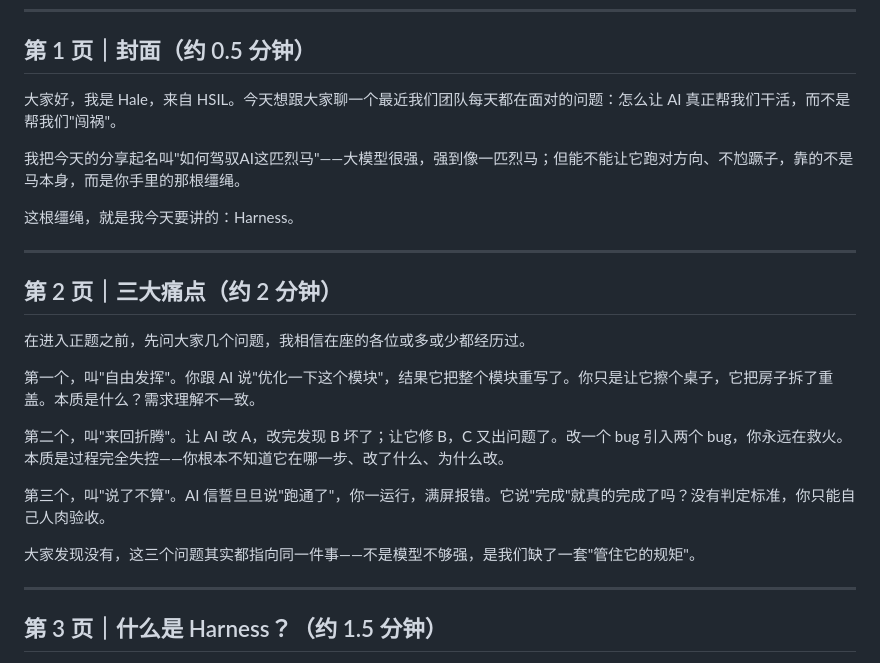
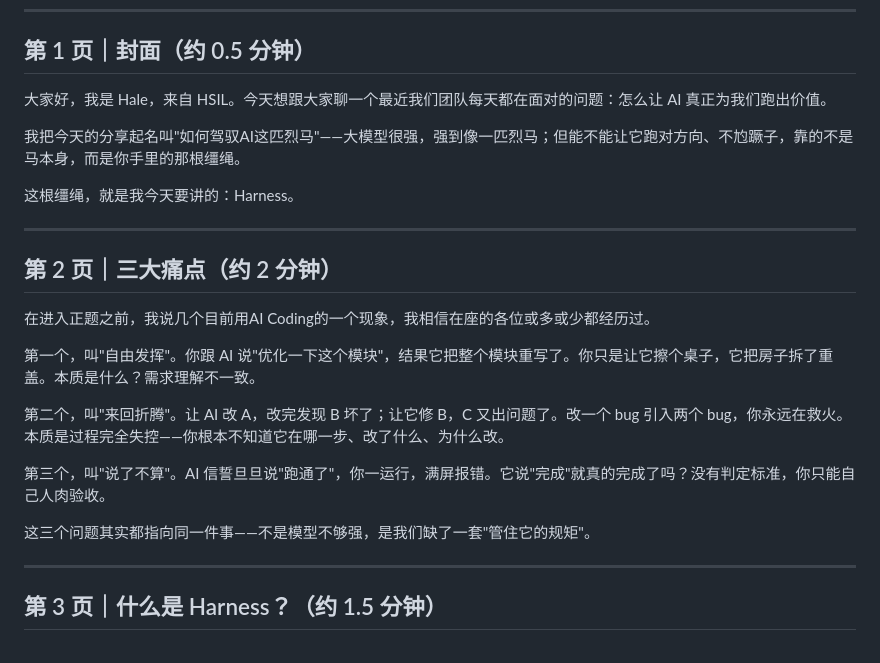
Before and after one commit to hale8609-cyber/harness-ppt, a Markdown page: 演讲稿.md, the part around one of its changes. GitHub-like rendering.

```diff
--- a/演讲稿.md
+++ b/演讲稿.md
@@ -10,7 +10,7 @@
 
 ## 第 1 页｜封面（约 0.5 分钟）
 
-大家好，我是 Hale，来自 HSIL。今天想跟大家聊一个最近我们团队每天都在面对的问题：怎么让 AI 真正帮我们干活，而不是帮我们"闯祸"。
+大家好，我是 Hale，来自 HSIL。今天想跟大家聊一个最近我们团队每天都在面对的问题：怎么让 AI 真正为我们跑出价值。
 
 我把今天的分享起名叫"如何驾驭AI这匹烈马"——大模型很强，强到像一匹烈马；但能不能让它跑对方向、不尥蹶子，靠的不是马本身，而是你手里的那根缰绳。
 
@@ -20,7 +20,7 @@
 
 ## 第 2 页｜三大痛点（约 2 分钟）
 
-在进入正题之前，先问大家几个问题，我相信在座的各位或多或少都经历过。
+在进入正题之前，我说几个目前用AI Coding的一个现象，我相信在座的各位或多或少都经历过。
 
 第一个，叫"自由发挥"。你跟 AI 说"优化一下这个模块"，结果它把整个模块重写了。你只是让它擦个桌子，它把房子拆了重盖。本质是什么？需求理解不一致。
 
@@ -28,7 +28,7 @@
 
 第三个，叫"说了不算"。AI 信誓旦旦说"跑通了"，你一运行，满屏报错。它说"完成"就真的完成了吗？没有判定标准，你只能自己人肉验收。
 
-大家发现没有，这三个问题其实都指向同一件事——不是模型不够强，是我们缺了一套"管住它的规矩"。
+这三个问题其实都指向同一件事——不是模型不够强，是我们缺了一套"管住它的规矩"。
 
 ---
 
```
Also changed, not shown: other parts of 演讲稿.md (+9 -9 lines).
